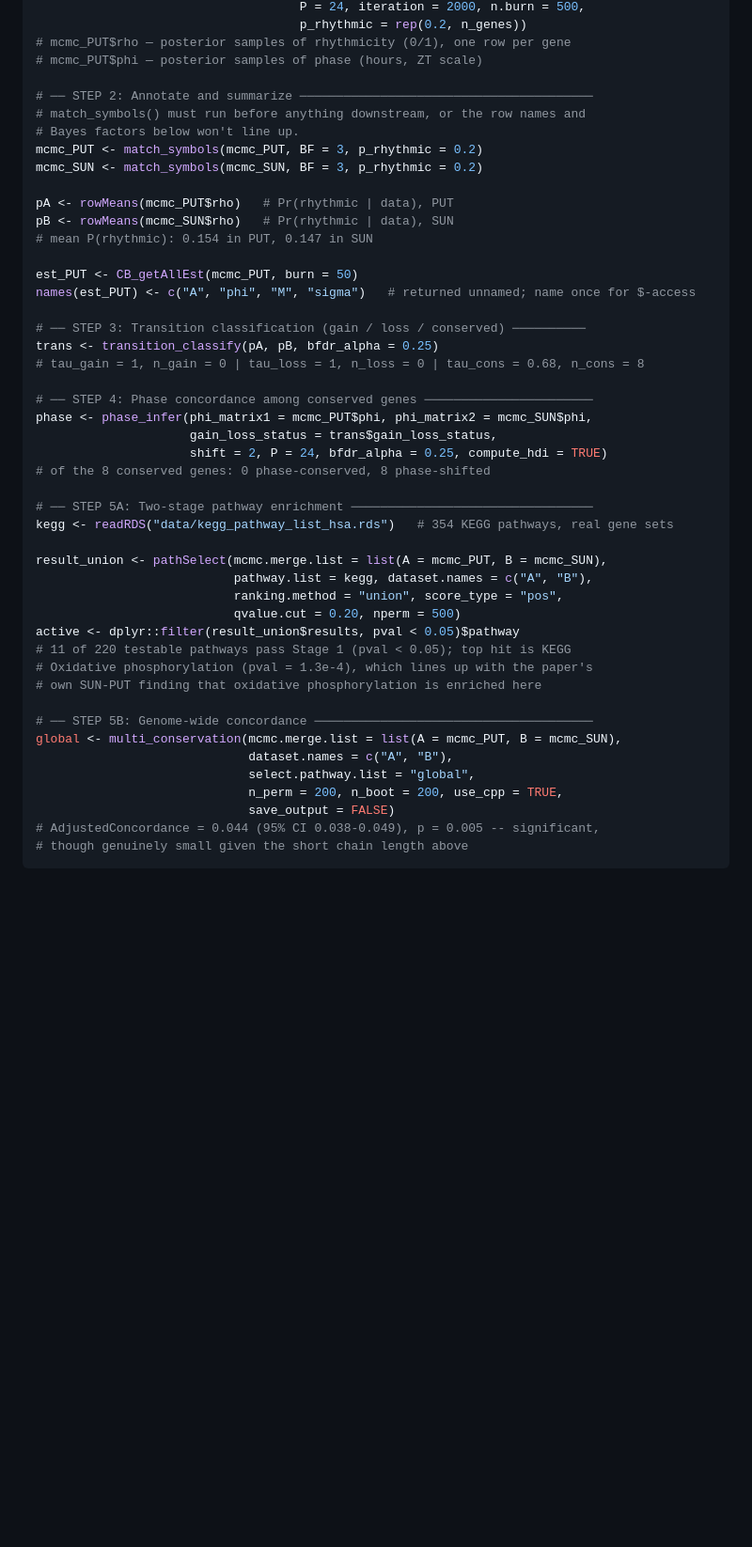
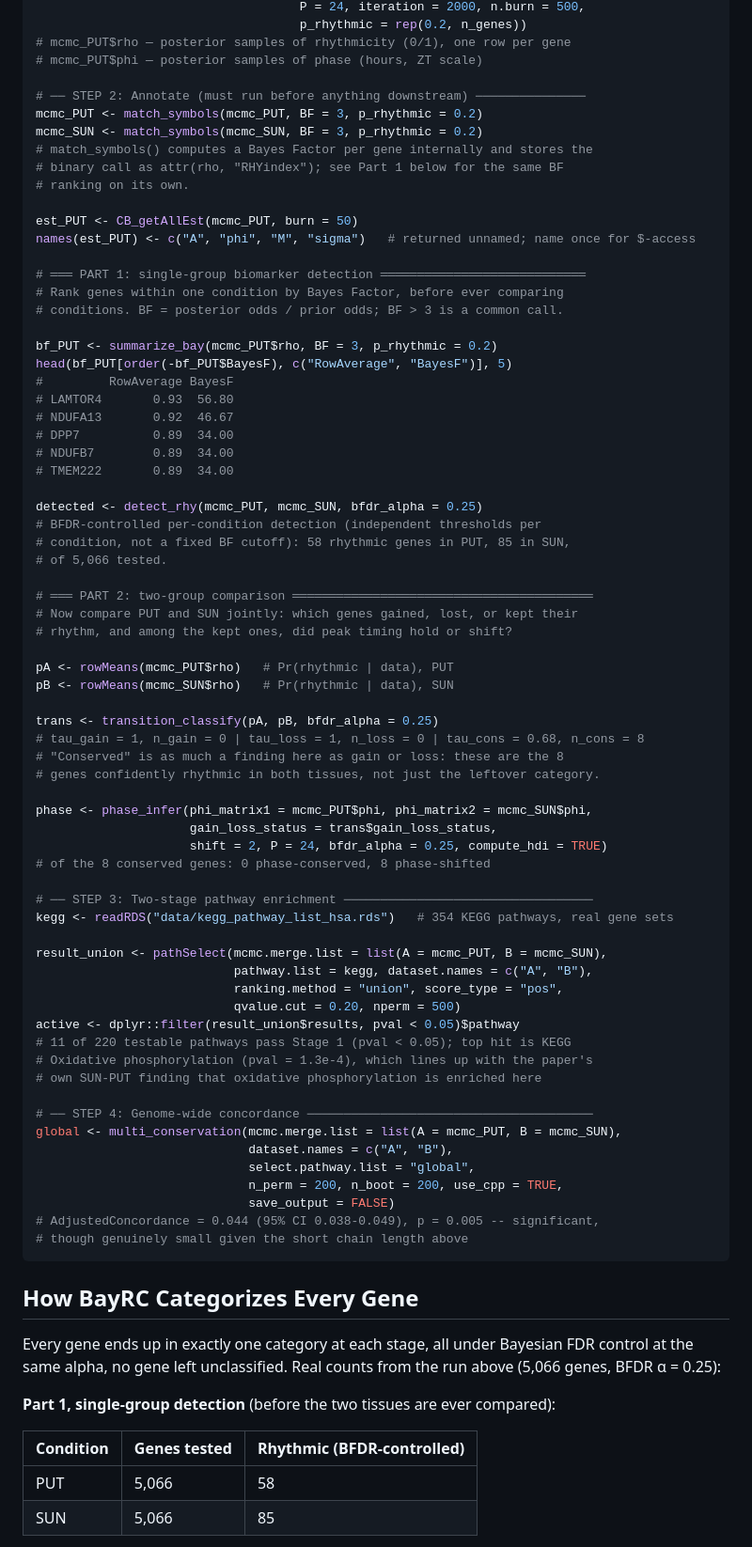
Before and after one commit to quythien/BayRC, a Markdown page: README.md, the part around one of its changes. Shown at 94% size. Drawn GitHub-style; blank space fills up the shorter version.

````diff
--- a/README.md
+++ b/README.md
@@ -79,30 +79,52 @@ mcmc_SUN <- CB_MCMC_single_rj_slice(Data.list = data_list_SUN, Init.value = init
 # mcmc_PUT$rho — posterior samples of rhythmicity (0/1), one row per gene
 # mcmc_PUT$phi — posterior samples of phase (hours, ZT scale)
 
-# ── STEP 2: Annotate and summarize ────────────────────────────────────────
-# match_symbols() must run before anything downstream, or the row names and
-# Bayes factors below won't line up.
+# ── STEP 2: Annotate (must run before anything downstream) ───────────────
 mcmc_PUT <- match_symbols(mcmc_PUT, BF = 3, p_rhythmic = 0.2)
 mcmc_SUN <- match_symbols(mcmc_SUN, BF = 3, p_rhythmic = 0.2)
-
-pA <- rowMeans(mcmc_PUT$rho)   # Pr(rhythmic | data), PUT
-pB <- rowMeans(mcmc_SUN$rho)   # Pr(rhythmic | data), SUN
-# mean P(rhythmic): 0.154 in PUT, 0.147 in SUN
+# match_symbols() computes a Bayes Factor per gene internally and stores the
+# binary call as attr(rho, "RHYindex"); see Part 1 below for the same BF
+# ranking on its own.
 
 est_PUT <- CB_getAllEst(mcmc_PUT, burn = 50)
 names(est_PUT) <- c("A", "phi", "M", "sigma")   # returned unnamed; name once for $-access
 
-# ── STEP 3: Transition classification (gain / loss / conserved) ──────────
+# ═══ PART 1: single-group biomarker detection ════════════════════════════
+# Rank genes within one condition by Bayes Factor, before ever comparing
+# conditions. BF = posterior odds / prior odds; BF > 3 is a common call.
+
+bf_PUT <- summarize_bay(mcmc_PUT$rho, BF = 3, p_rhythmic = 0.2)
+head(bf_PUT[order(-bf_PUT$BayesF), c("RowAverage", "BayesF")], 5)
+#         RowAverage BayesF
+# LAMTOR4       0.93  56.80
+# NDUFA13       0.92  46.67
+# DPP7          0.89  34.00
+# NDUFB7        0.89  34.00
+# TMEM222       0.89  34.00
+
+detected <- detect_rhy(mcmc_PUT, mcmc_SUN, bfdr_alpha = 0.25)
+# BFDR-controlled per-condition detection (independent thresholds per
+# condition, not a fixed BF cutoff): 58 rhythmic genes in PUT, 85 in SUN,
+# of 5,066 tested.
+
+# ═══ PART 2: two-group comparison ═════════════════════════════════════════
+# Now compare PUT and SUN jointly: which genes gained, lost, or kept their
+# rhythm, and among the kept ones, did peak timing hold or shift?
+
+pA <- rowMeans(mcmc_PUT$rho)   # Pr(rhythmic | data), PUT
+pB <- rowMeans(mcmc_SUN$rho)   # Pr(rhythmic | data), SUN
+
 trans <- transition_classify(pA, pB, bfdr_alpha = 0.25)
 # tau_gain = 1, n_gain = 0 | tau_loss = 1, n_loss = 0 | tau_cons = 0.68, n_cons = 8
+# "Conserved" is as much a finding here as gain or loss: these are the 8
+# genes confidently rhythmic in both tissues, not just the leftover category.
 
-# ── STEP 4: Phase concordance among conserved genes ───────────────────────
 phase <- phase_infer(phi_matrix1 = mcmc_PUT$phi, phi_matrix2 = mcmc_SUN$phi,
                      gain_loss_status = trans$gain_loss_status,
                      shift = 2, P = 24, bfdr_alpha = 0.25, compute_hdi = TRUE)
 # of the 8 conserved genes: 0 phase-conserved, 8 phase-shifted
 
-# ── STEP 5A: Two-stage pathway enrichment ─────────────────────────────────
+# ── STEP 3: Two-stage pathway enrichment ──────────────────────────────────
 kegg <- readRDS("data/kegg_pathway_list_hsa.rds")   # 354 KEGG pathways, real gene sets
 
 result_union <- pathSelect(mcmc.merge.list = list(A = mcmc_PUT, B = mcmc_SUN),
@@ -114,7 +136,7 @@ active <- dplyr::filter(result_union$results, pval < 0.05)$pathway
 # Oxidative phosphorylation (pval = 1.3e-4), which lines up with the paper's
 # own SUN-PUT finding that oxidative phosphorylation is enriched here
 
-# ── STEP 5B: Genome-wide concordance ──────────────────────────────────────
+# ── STEP 4: Genome-wide concordance ───────────────────────────────────────
 global <- multi_conservation(mcmc.merge.list = list(A = mcmc_PUT, B = mcmc_SUN),
                              dataset.names = c("A", "B"),
                              select.pathway.list = "global",
@@ -123,3 +145,17 @@ global <- multi_conservation(mcmc.merge.list = list(A = mcmc_PUT, B = mcmc_SUN),
 # AdjustedConcordance = 0.044 (95% CI 0.038-0.049), p = 0.005 -- significant,
 # though genuinely small given the short chain length above
 ```
+
+## How BayRC Categorizes Every Gene
+
+Every gene ends up in exactly one category at each stage, all under Bayesian
+FDR control at the same alpha, no gene left unclassified. Real counts from
+the run above (5,066 genes, BFDR α = 0.25):
+
+**Part 1, single-group detection** (before the two tissues are ever compared):
+
+| Condition | Genes tested | Rhythmic (BFDR-controlled) |
+|---|---|---|
+| PUT | 5,066 | 58 |
+| SUN | 5,066 | 85 |
+
````
Also changed, not shown: other parts of README.md (+29 -9 lines), man/figures/pathway_heatmap_demo.png.
